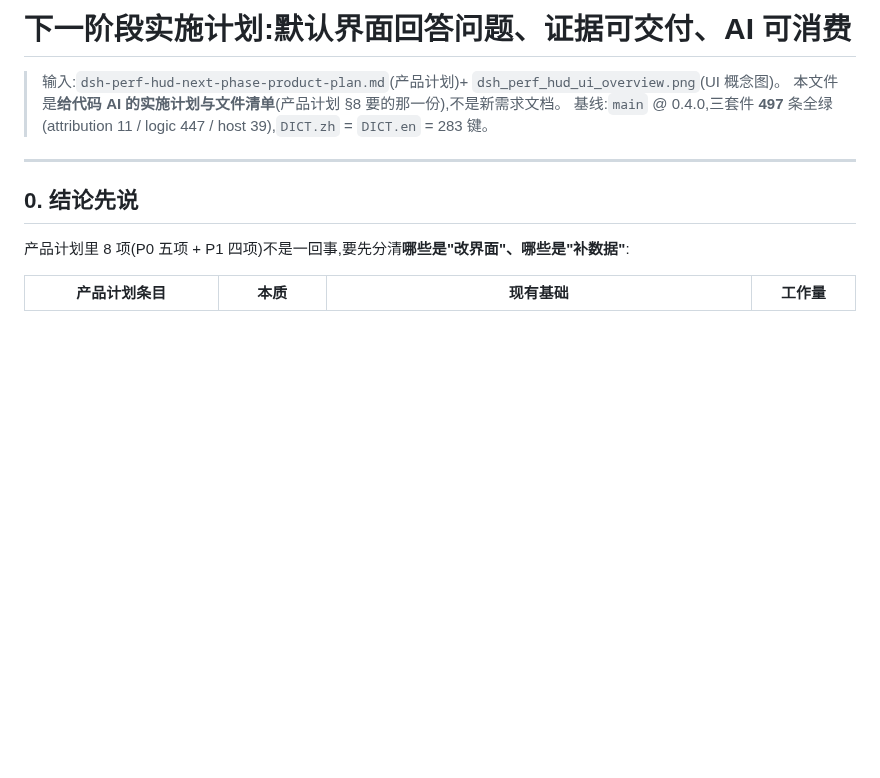
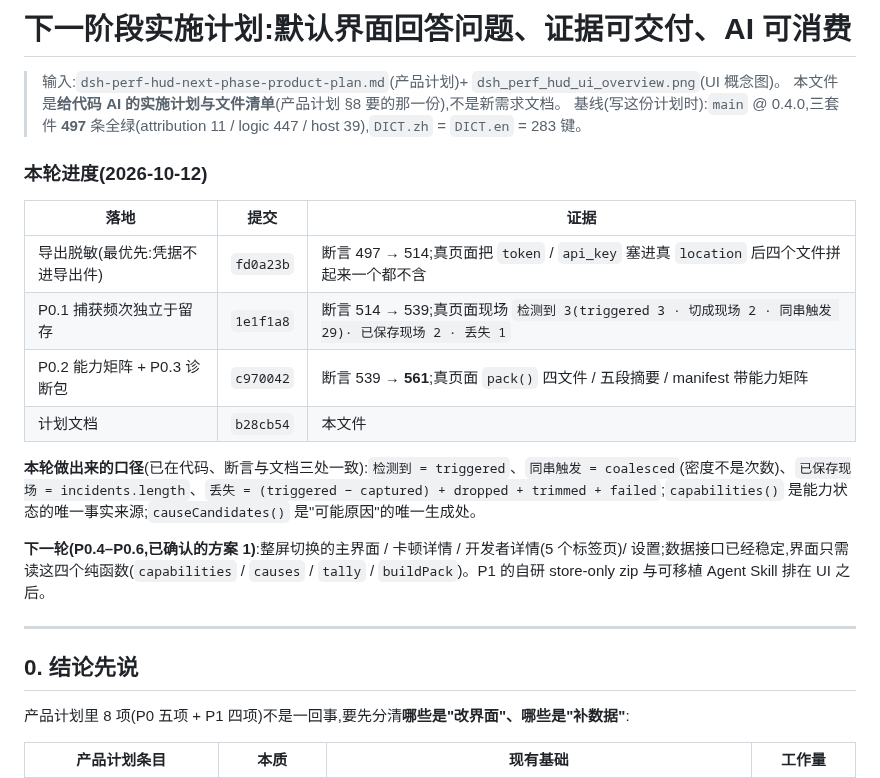
Before and after one commit to yanzhaohui1999/dsh-perf-hud, a Markdown page: NEXT-PHASE-PLAN.md, the part around the change. GitHub-like rendering; blank space fills up the shorter version.

Commit message:
docs: 计划文档补上本轮进度(P0.privacy + P0.1–P0.3 已落地,含提交与实测读数)

```diff
--- a/NEXT-PHASE-PLAN.md
+++ b/NEXT-PHASE-PLAN.md
@@ -2,7 +2,20 @@
 
 > 输入:`dsh-perf-hud-next-phase-product-plan.md`(产品计划)+ `dsh_perf_hud_ui_overview.png`(UI 概念图)。
 > 本文件是**给代码 AI 的实施计划与文件清单**(产品计划 §8 要的那一份),不是新需求文档。
-> 基线:`main` @ 0.4.0,三套件 **497** 条全绿(attribution 11 / logic 447 / host 39),`DICT.zh` = `DICT.en` = 283 键。
+> 基线(写这份计划时):`main` @ 0.4.0,三套件 **497** 条全绿(attribution 11 / logic 447 / host 39),`DICT.zh` = `DICT.en` = 283 键。
+
+### 本轮进度(2026-10-12)
+
+| 落地 | 提交 | 证据 |
+|---|---|---|
+| 导出脱敏(最优先:凭据不进导出件) | `fd0a23b` | 断言 497 → 514;真页面把 `token` / `api_key` 塞进真 `location` 后四个文件拼起来一个都不含 |
+| P0.1 捕获频次独立于留存 | `1e1f1a8` | 断言 514 → 539;真页面现场 `检测到 3(triggered 3 · 切成现场 2 · 同串触发 29)· 已保存现场 2 · 丢失 1` |
+| P0.2 能力矩阵 + P0.3 诊断包 | `c970042` | 断言 539 → **561**;真页面 `pack()` 四文件 / 五段摘要 / manifest 带能力矩阵 |
+| 计划文档 | `b28cb54` | 本文件 |
+
+**本轮做出来的口径**(已在代码、断言与文档三处一致):`检测到 = triggered`、`同串触发 = coalesced`(密度不是次数)、`已保存现场 = incidents.length`、`丢失 = (triggered − captured) + dropped + trimmed + failed`;`capabilities()` 是能力状态的唯一事实来源;`causeCandidates()` 是"可能原因"的唯一生成处。
+
+**下一轮(P0.4–P0.6,已确认的方案 1)**:整屏切换的主界面 / 卡顿详情 / 开发者详情(5 个标签页)/ 设置;数据接口已经稳定,界面只需读这四个纯函数(`capabilities` / `causes` / `tally` / `buildPack`)。P1 的自研 store-only zip 与可移植 Agent Skill 排在 UI 之后。
 
 ---
 
```
